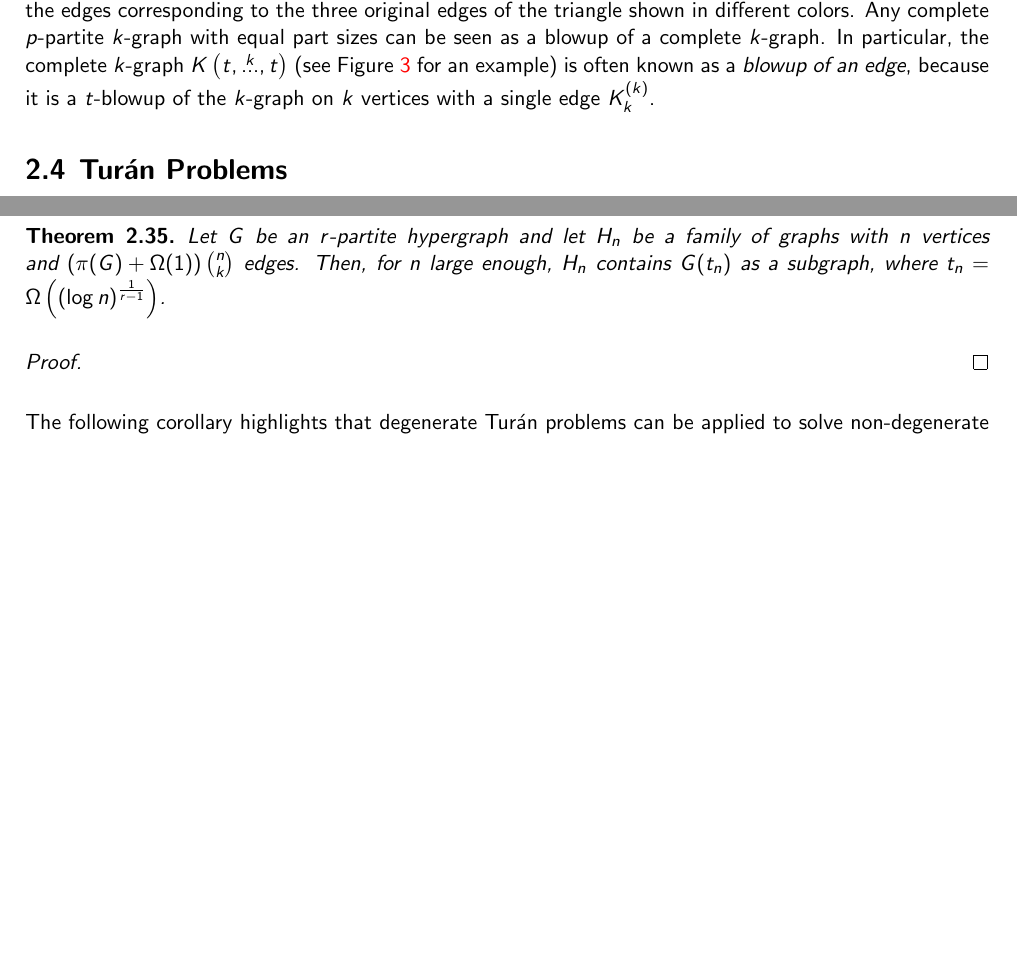
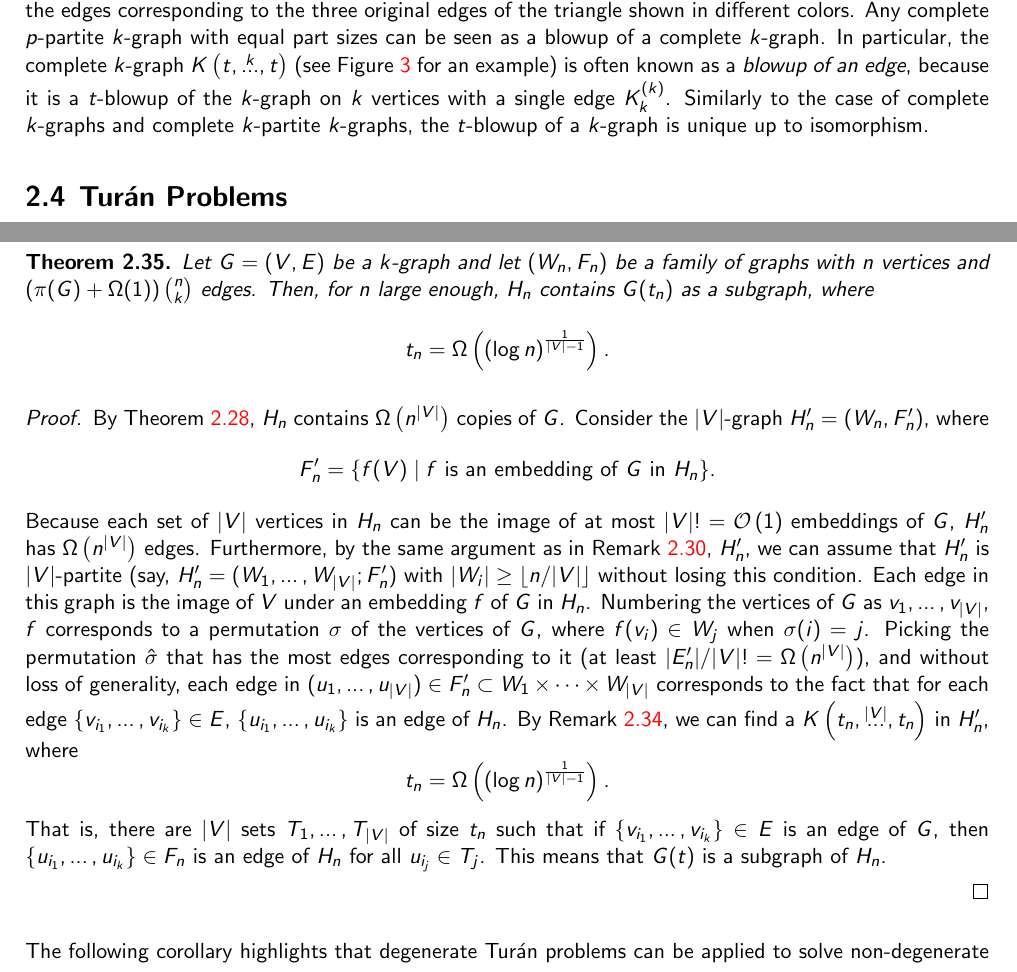
Before and after one commit to ferranEspuna/TFM, a LaTeX thesis (src/thesis.tex, which reads src/sections/preliminaries.tex): two parts of pages 15 and 24 of 36, joined at a grey line, cut so that both start at the same text, the shorter picture padded with empty space. Compiled offline with pdfLaTeX.

Commit message:
finish blowing up I think

```diff
--- a/src/sections/preliminaries.tex
+++ b/src/sections/preliminaries.tex
@@ -377,6 +377,8 @@ Any complete $p$-partite $k$-graph with equal part sizes can be seen as a blowup
 In particular, the complete $k$-graph $\compoverset{k}{t}$ (see Figure~\ref{fig:222} for an example)
 is often known as a \emph{blowup of an edge}, because it is a $t$-blowup of the
 $k$-graph on $k$ vertices with a single edge $\completesuperindex{k}{k}$.
+Similarly to the case of complete $k$-graphs and complete $k$-partite $k$-graphs,
+the $t$-blowup of a $k$-graph is unique up to isomorphism.
 
 \subsection{Turán Problems}\label{subsec:turan}
 
@@ -1005,11 +1007,42 @@ for large enough $n$, $H_n$ contains a $\compdots{t_n}{t_n}$ as a subgraph, with
 The following theorem generalizes this notion to blow-ups of arbitrary $k$-partite $k$-graphs.
 
 \begin{theorem}
-    Let $G$ be an $r$-partite hypergraph and let $H_n$ be a family of graphs with $n$
+    Let $G = (V, E)$ be a $k$-graph and let $(W_n, F_n)$ be a family of graphs with $n$
     vertices and $\left( \pi(G) + \Omega (1) \right) \binom{n}{k}$ edges.
     Then, for $n$ large enough, $H_n$ contains $G(t_n)$ as a subgraph,
-    where $t_n = \Omega\left( (\log n)^{\frac{1}{r-1}} \right)$.
+    where
+    \[
+        t_n = \Omega\left( (\log n)^{\frac{1}{|V|-1}} \right).
+    \]
     \begin{proof}
+        By Theorem~\ref{thm:supersaturation}, $H_n$ contains $\Omega\left( n^{|V|} \right)$ copies of $G$.
+        Consider the $|V|$-graph $H_n' = (W_n, F_n')$, where
+        \[
+            F_n' = \{f(V) \mid f \text{ is an embedding of } G \text{ in } H_n\}.
+        \]
+        Because each set of $|V|$ vertices in $H_n$ can be the image of at most $|V|! = \bigO{1}$ embeddings of $G$,
+        $H_n'$ has $\Omega\left(n^{|V|} \right)$ edges.
+        Furthermore, by the same argument as in Remark~\ref{rem:zar_vs_turan}, $H_n'$, we can assume that
+        $H_n'$ is $|V|$-partite (say, $H_n' = (W_1, \dots, W_{|V|}; F_n')$ with
+        $|W_i| \geq \left\lfloor n / |V| \right\rfloor$
+        without losing this condition.
+        Each edge in this graph is the image of $V$ under an embedding $f$ of $G$ in $H_n$.
+        Numbering the vertices of $G$ as $v_1, \dots, v_{|V|}$, $f$ corresponds to a permutation $\sigma$
+        of the vertices of $G$, where $f(v_i) \in W_j$ when $\sigma(i) = j$.
+        Picking the permutation $\hat{\sigma}$ that has the most edges corresponding to it
+        (at least $|E_n'| / |V|! = \Omega\left( n^{|V|} \right)$), and without loss of generality,
+        each edge in $(u_1, \dots, u_{|V|}) \in F_n' \subset W_1 \times \dots \times W_{|V|}$
+        corresponds to the fact that for each edge $\{v_{i_1}, \dots, v_{i_k}\} \in E$,
+        $\{u_{i_1}, \dots ,u_{i_k}\}$ is an edge of $H_n$.
+        By Remark~\ref{rem:uniform-t}, we can find a \compoverset{|V|}{t_n} in $H_n'$,
+        where
+        \[
+            t_n = \Omega\left( (\log n)^{\frac{1}{|V|-1}} \right).
+        \]
+        That is, there are $|V|$ sets $T_1, \dots, T_{|V|}$ of size $t_n$ such that
+        if $\{v_{i_1}, \dots, v_{i_k}\} \in E$ is an edge of $G$, then
+        $\{u_{i_1}, \dots, u_{i_k}\} \in F_n$ is an edge of $H_n$ for all $u_{i_j} \in T_j$.
+        This means that $G(t)$ is a subgraph of $H_n$.
 
     \end{proof}
 \end{theorem}
```
Also changed, not shown: out/thesis.pdf.
